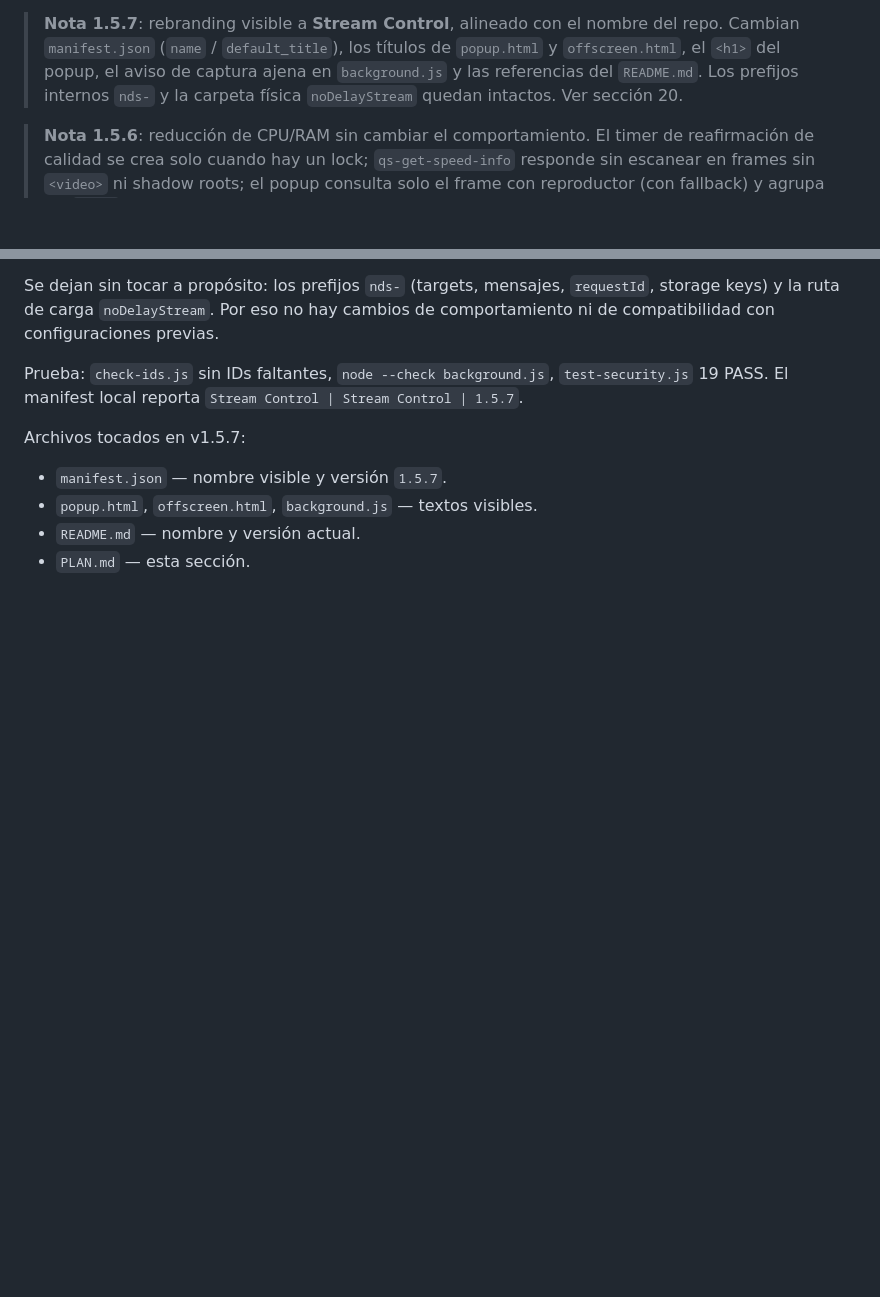
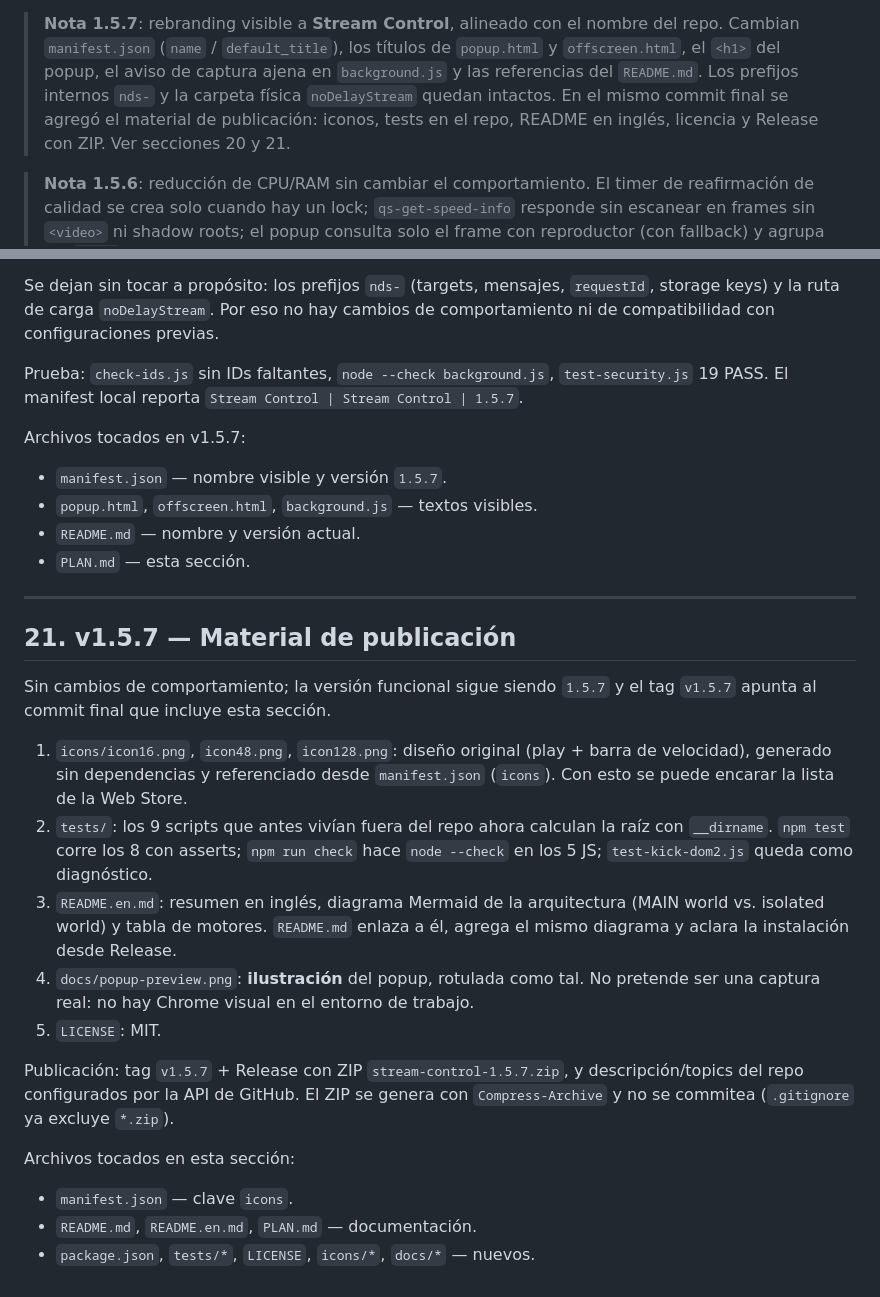
Before and after one commit to JulianGerstner/stream-control, a Markdown page: PLAN.md, 2 parts joined by grey strips. Drawn GitHub-style; blank space fills up the shorter version.

```diff
--- a/PLAN.md
+++ b/PLAN.md
@@ -21,7 +21,8 @@ otras plataformas.
 > títulos de `popup.html` y `offscreen.html`, el `<h1>` del popup, el aviso de
 > captura ajena en `background.js` y las referencias del `README.md`. Los
 > prefijos internos `nds-` y la carpeta física `noDelayStream` quedan intactos.
-> Ver sección 20.
+> En el mismo commit final se agregó el material de publicación: iconos, tests
+> en el repo, README en inglés, licencia y Release con ZIP. Ver secciones 20 y 21.
 
 > **Nota 1.5.6**: reducción de CPU/RAM sin cambiar el comportamiento. El timer
 > de reafirmación de calidad se crea solo cuando hay un lock; `qs-get-speed-info`
@@ -1003,3 +1004,34 @@ Archivos tocados en v1.5.7:
 - `popup.html`, `offscreen.html`, `background.js` — textos visibles.
 - `README.md` — nombre y versión actual.
 - `PLAN.md` — esta sección.
+
+---
+
+## 21. v1.5.7 — Material de publicación
+
+Sin cambios de comportamiento; la versión funcional sigue siendo `1.5.7` y el
+tag `v1.5.7` apunta al commit final que incluye esta sección.
+
+1. `icons/icon16.png`, `icon48.png`, `icon128.png`: diseño original (play +
+   barra de velocidad), generado sin dependencias y referenciado desde
+   `manifest.json` (`icons`). Con esto se puede encarar la lista de la Web Store.
+2. `tests/`: los 9 scripts que antes vivían fuera del repo ahora calculan la
+   raíz con `__dirname`. `npm test` corre los 8 con asserts; `npm run check`
+   hace `node --check` en los 5 JS; `test-kick-dom2.js` queda como diagnóstico.
+3. `README.en.md`: resumen en inglés, diagrama Mermaid de la arquitectura
+   (MAIN world vs. isolated world) y tabla de motores. `README.md` enlaza a él,
+   agrega el mismo diagrama y aclara la instalación desde Release.
+4. `docs/popup-preview.png`: **ilustración** del popup, rotulada como tal. No
+   pretende ser una captura real: no hay Chrome visual en el entorno de trabajo.
+5. `LICENSE`: MIT.
+
+Publicación: tag `v1.5.7` + Release con ZIP `stream-control-1.5.7.zip`, y
+descripción/topics del repo configurados por la API de GitHub. El ZIP se
+genera con `Compress-Archive` y no se commitea (`.gitignore` ya excluye
+`*.zip`).
+
+Archivos tocados en esta sección:
+
+- `manifest.json` — clave `icons`.
+- `README.md`, `README.en.md`, `PLAN.md` — documentación.
+- `package.json`, `tests/*`, `LICENSE`, `icons/*`, `docs/*` — nuevos.
```
Also changed, not shown: README.en.md (added, +136 -0 lines), README.md (+40 -9 lines), docs/popup-preview.png (added), icons/icon128.png (added), icons/icon16.png (added), icons/icon48.png (added), 13 other files.
